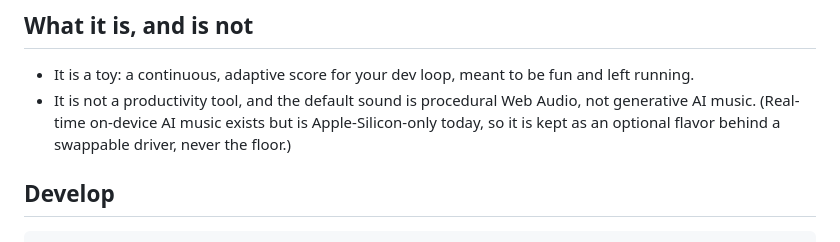
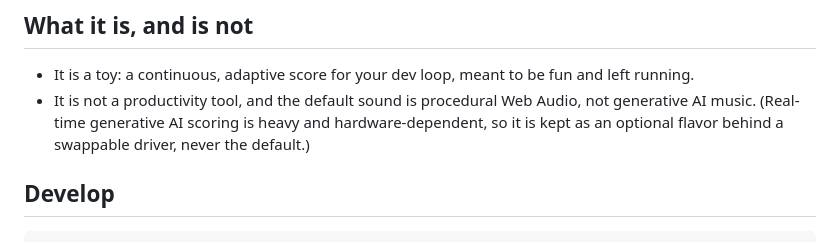
Before and after one commit to san64777/buildbeat, a Markdown page: README.md, the part around the change. GitHub-like rendering.

Commit message:
README: drop the overclaimed 'Apple-Silicon-only AI music' line
Only Magenta RealTime 2 (the specific real-time model evaluated) is
Apple-Silicon-only; generalizing that to all AI music was unverified.
Reframe to 'heavy and hardware-dependent, kept optional'.

```diff
--- a/README.md
+++ b/README.md
@@ -70,8 +70,8 @@ buildbeat runs it on save and reads the exit code.
 
 - It is a toy: a continuous, adaptive score for your dev loop, meant to be fun and left running.
 - It is not a productivity tool, and the default sound is procedural Web Audio, not generative AI
-  music. (Real-time on-device AI music exists but is Apple-Silicon-only today, so it is kept as an
-  optional flavor behind a swappable driver, never the floor.)
+  music. (Real-time generative AI scoring is heavy and hardware-dependent, so it is kept as an
+  optional flavor behind a swappable driver, never the default.)
 
 ## Develop
 
```
